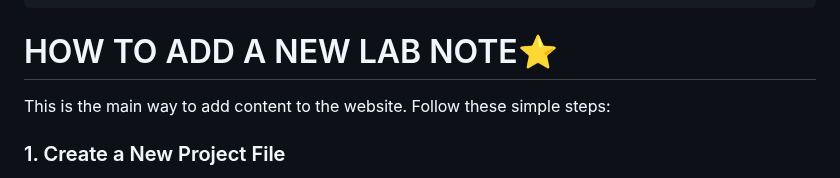
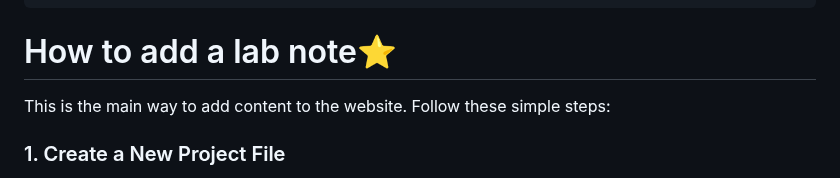
Before and after one commit to apuunDTU/ECHO-Lab---test4, a Markdown page: README.md, the part around the change. Drawn GitHub-style.

````diff
--- a/README.md
+++ b/README.md
@@ -25,7 +25,7 @@ Echo Lab Website/
 ```
 
 
-# HOW TO ADD A NEW LAB NOTE⭐
+# How to add a lab note⭐
 
 This is the main way to add content to the website. Follow these simple steps:
 
````
